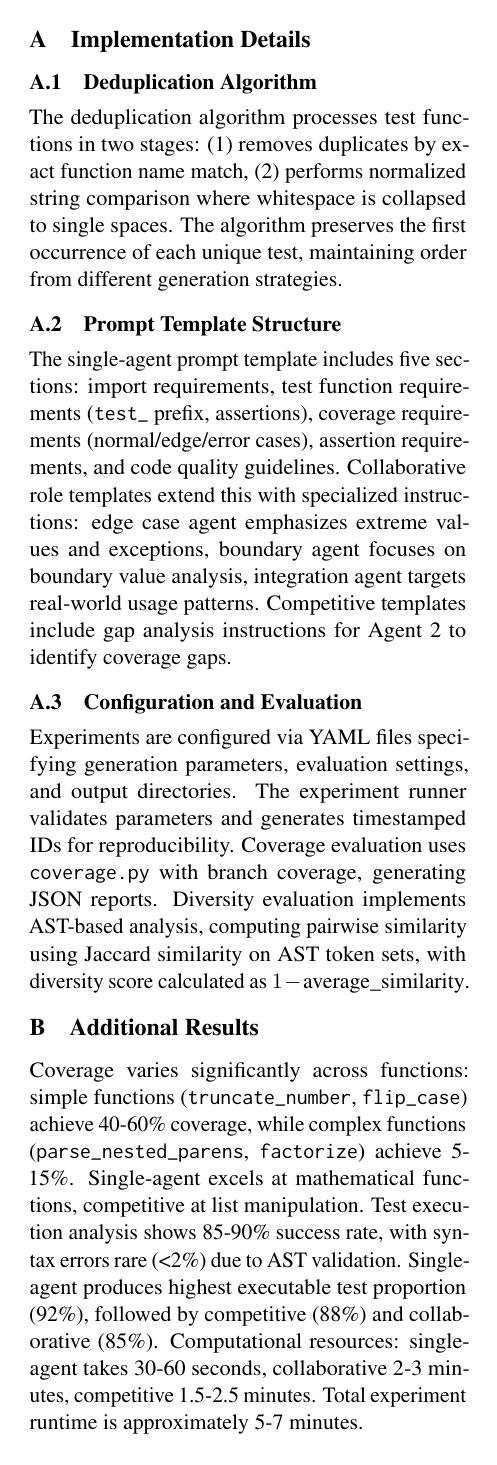
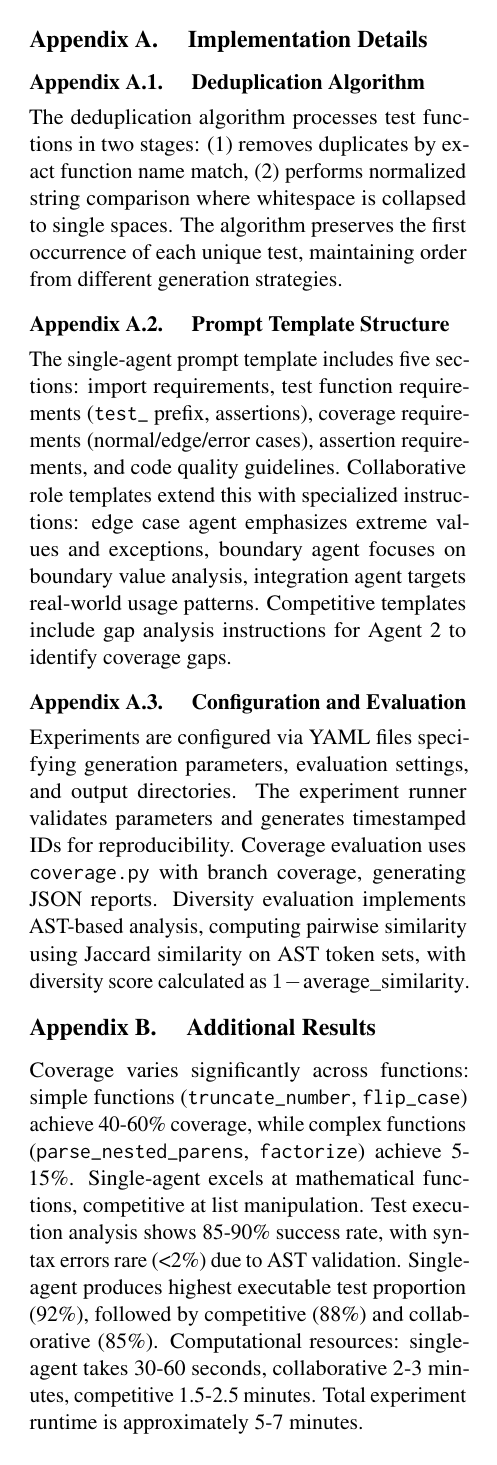
Before and after one commit to aexomir/LLM-Agents-for-Collaborative-Test-Case-Generations, a LaTeX paper (latex/paper.tex): page 8 of 8. Compiled offline with pdfLaTeX.

```diff
--- a/latex/paper.tex
+++ b/latex/paper.tex
@@ -37,9 +37,9 @@
 
 \title{Multi-Agent LLM-Based Test Generation: A Comparative Study of Single, Collaborative, and Competitive Approaches}
 
-\author{Kiana Salimi \and
-  AmirHossein Ranjbar \and
-  Sanam Alinezhad \and
+\author{Kiana Salimi,
+  AmirHossein Ranjbar,
+  Sanam Alinezhad,
   Nazanin Hashemi}
 
 \begin{document}
@@ -416,6 +416,10 @@
 
 \appendix
 
+\makeatletter
+\renewcommand{\@seccntformat}[1]{Appendix \csname the#1\endcsname. \quad}
+\makeatother
+
 \section{Implementation Details}
 \label{app:implementation}
 
```
Also changed, not shown: report/paper.tex (+4 -0 lines), latex/Multi-Agent LLM-Based Test Generation.pdf (added), report/Multi-Agent LLM-Based Test Generation.pdf (added).
